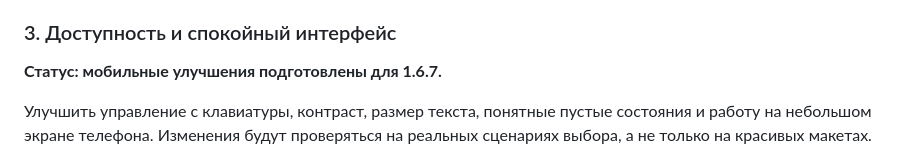
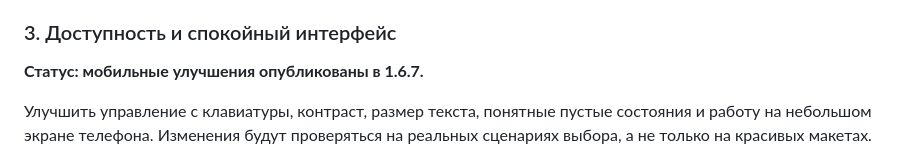
Before and after one commit to vewi001/tonight, a Markdown page: ROADMAP.md, the part around the change. GitHub-like rendering.

```diff
--- a/ROADMAP.md
+++ b/ROADMAP.md
@@ -81,7 +81,7 @@ Tonight 1.6.6 и каталог 1.0.0 опубликованы 10.10.2026 пос
 
 ### 3. Доступность и спокойный интерфейс
 
-**Статус: мобильные улучшения подготовлены для 1.6.7.**
+**Статус: мобильные улучшения опубликованы в 1.6.7.**
 
 Улучшить управление с клавиатуры, контраст, размер текста, понятные пустые
 состояния и работу на небольшом экране телефона. Изменения будут проверяться
```
Also changed, not shown: MOBILE_UX_PROGRESS.md (+10 -0 lines).
